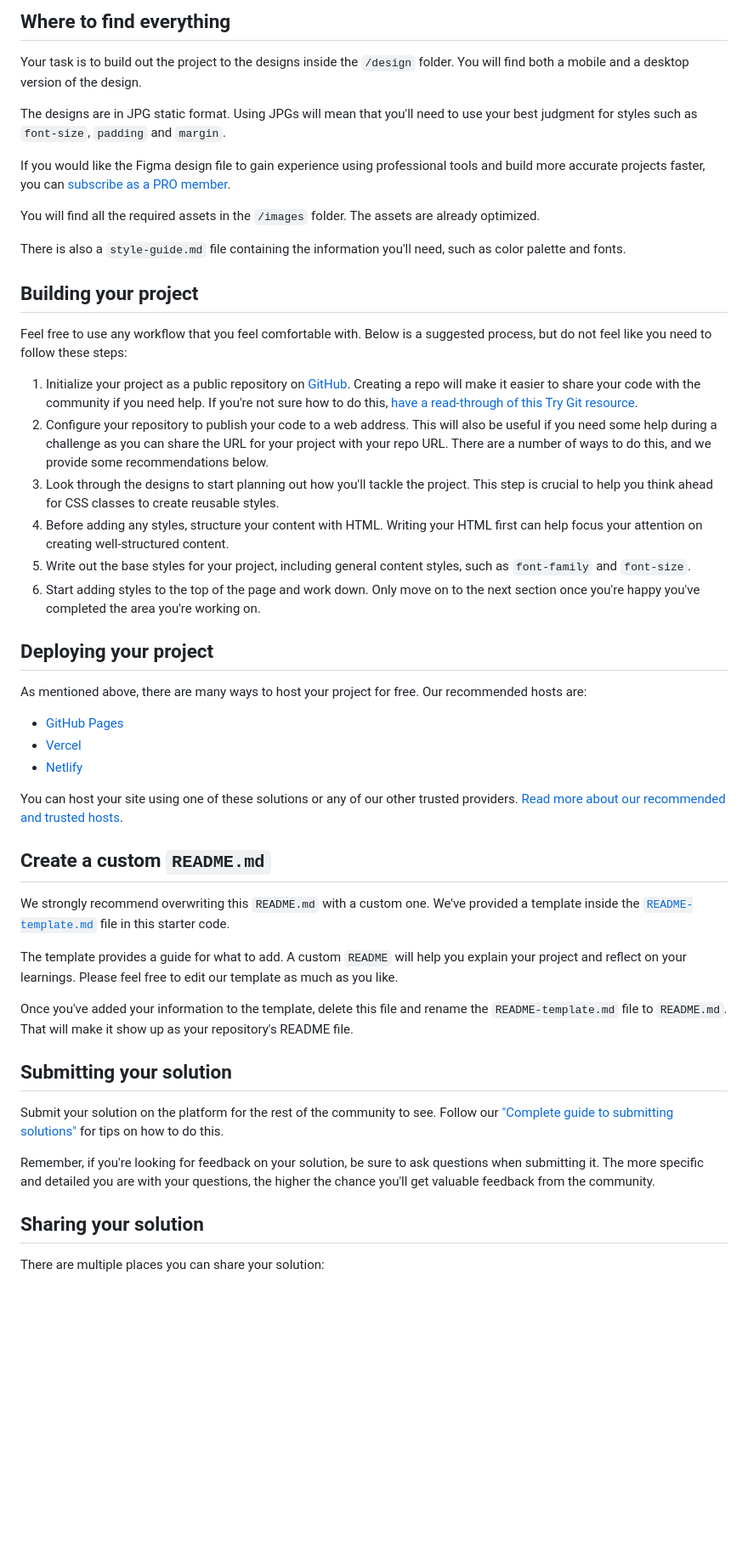
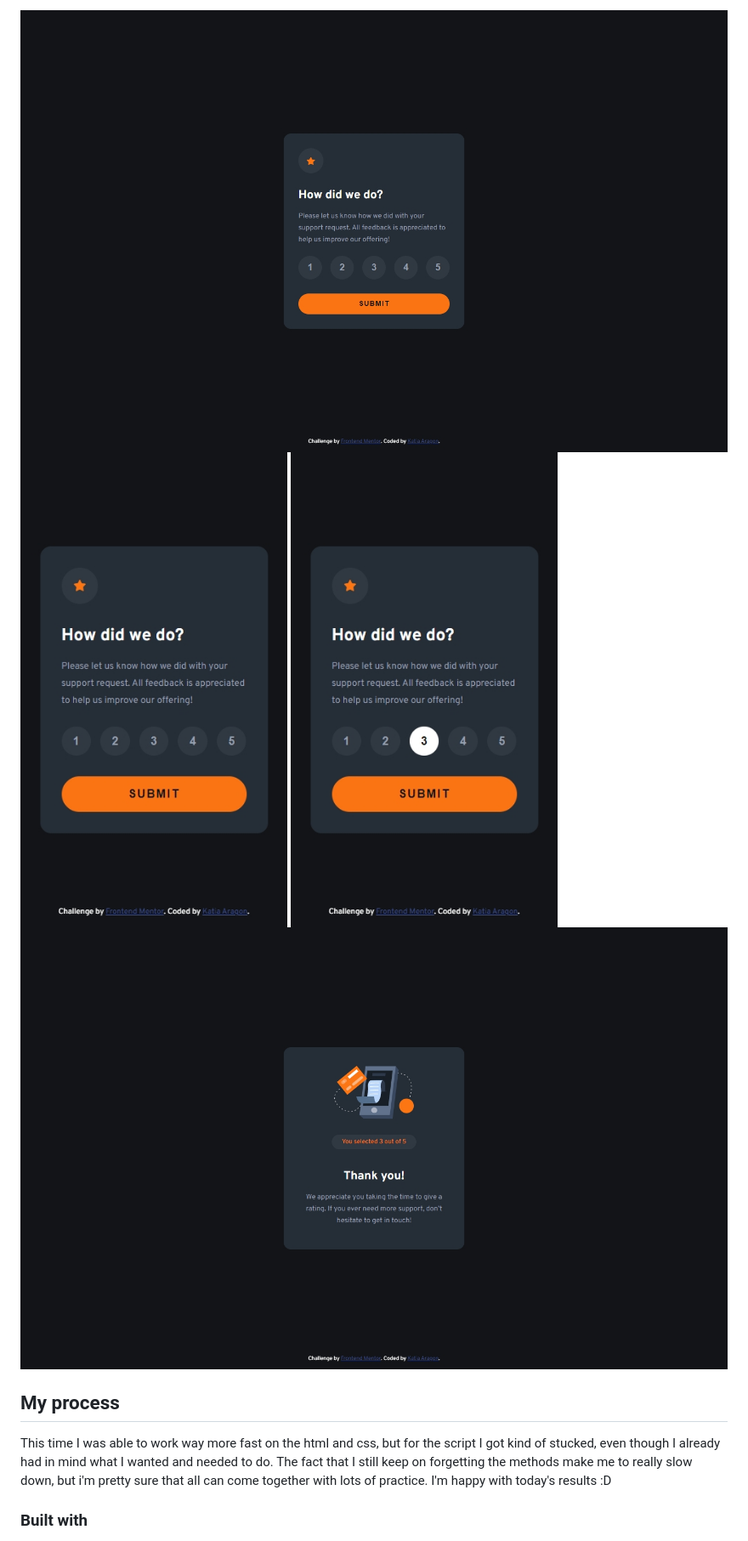
Before and after one commit to ktzazz/interactive-rating-comp-twelve, a Markdown page: README.md, the part around the change printed below. Shown: that part at 85% size. Drawn GitHub-style; pictures changed too: Desktop.jpeg (added), Sumbitted.jpeg (added), activeState.jpeg (added); blank space fills up the shorter version.

Commit message:
read me finished

```diff
--- a/README.md
+++ b/README.md
@@ -27,52 +22,13 @@ Want some support on the challenge? [Join our community](https://www.frontendmen
 
-## Where to find everything
+![Desktop](./Desktop.jpeg)
+![Mobile](./mobile.jpeg)
+![Active](./activeState.jpeg)
+![Submitted](./Sumbitted.jpeg)
 
-Your task is to build out the project to the designs inside the `/design` folder. You will find both a mobile and a desktop version of the design.
+## My process
 
-The designs are in JPG static format. Using JPGs will mean that you'll need to use your best judgment for styles such as `font-size`, `padding` and `margin`.
+This time I was able to work way more fast on the html and css, but for the script I got kind of stucked, even though I already had in mind what I wanted and needed to do.
+The fact that I still keep on forgetting the methods make me to really slow down, but i'm pretty sure that all can come together with lots of practice. I'm happy with today's results :D
 
-If you would like the Figma design file to gain experience using professional tools and build more accurate projects faster, you can [subscribe as a PRO member](https://www.frontendmentor.io/pro).
+### Built with
 
-You will find all the required assets in the `/images` folder. The assets are already optimized.
-
-There is also a `style-guide.md` file containing the information you'll need, such as color palette and fonts.
-
-## Building your project
-
-Feel free to use any workflow that you feel comfortable with. Below is a suggested process, but do not feel like you need to follow these steps:
-
-1. Initialize your project as a public repository on [GitHub](https://github.com/). Creating a repo will make it easier to share your code with the community if you need help. If you're not sure how to do this, [have a read-through of this Try Git resource](https://try.github.io/).
-2. Configure your repository to publish your code to a web address. This will also be useful if you need some help during a challenge as you can share the URL for your project with your repo URL. There are a number of ways to do this, and we provide some recommendations below.
-3. Look through the designs to start planning out how you'll tackle the project. This step is crucial to help you think ahead for CSS classes to create reusable styles.
-4. Before adding any styles, structure your content with HTML. Writing your HTML first can help focus your attention on creating well-structured content.
-5. Write out the base styles for your project, including general content styles, such as `font-family` and `font-size`.
-6. Start adding styles to the top of the page and work down. Only move on to the next section once you're happy you've completed the area you're working on.
-
-## Deploying your project
-
-As mentioned above, there are many ways to host your project for free. Our recommended hosts are:
-
-- [GitHub Pages](https://pages.github.com/)
-- [Vercel](https://vercel.com/)
-- [Netlify](https://www.netlify.com/)
-
-You can host your site using one of these solutions or any of our other trusted providers. [Read more about our recommended and trusted hosts](https://medium.com/frontend-mentor/frontend-mentor-trusted-hosting-providers-bf000dfebe).
-
-## Create a custom `README.md`
-
-We strongly recommend overwriting this `README.md` with a custom one. We've provided a template inside the [`README-template.md`](./README-template.md) file in this starter code.
-
-The template provides a guide for what to add. A custom `README` will help you explain your project and reflect on your learnings. Please feel free to edit our template as much as you like.
-
-Once you've added your information to the template, delete this file and rename the `README-template.md` file to `README.md`. That will make it show up as your repository's README file.
-
-## Submitting your solution
-
-Submit your solution on the platform for the rest of the community to see. Follow our ["Complete guide to submitting solutions"](https://medium.com/frontend-mentor/a-complete-guide-to-submitting-solutions-on-frontend-mentor-ac6384162248) for tips on how to do this.
-
-Remember, if you're looking for feedback on your solution, be sure to ask questions when submitting it. The more specific and detailed you are with your questions, the higher the chance you'll get valuable feedback from the community.
-
-## Sharing your solution
-
-There are multiple places you can share your solution:
-
```
Also changed, not shown: other parts of README.md (+13 -31 lines), README-template.md (deleted, +0 -113 lines).
